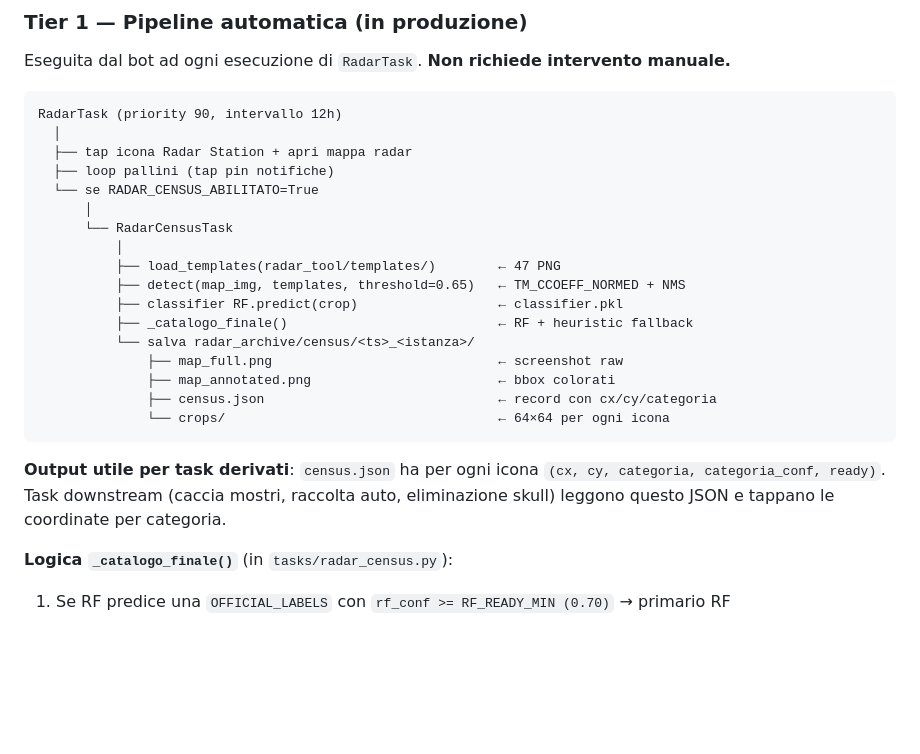
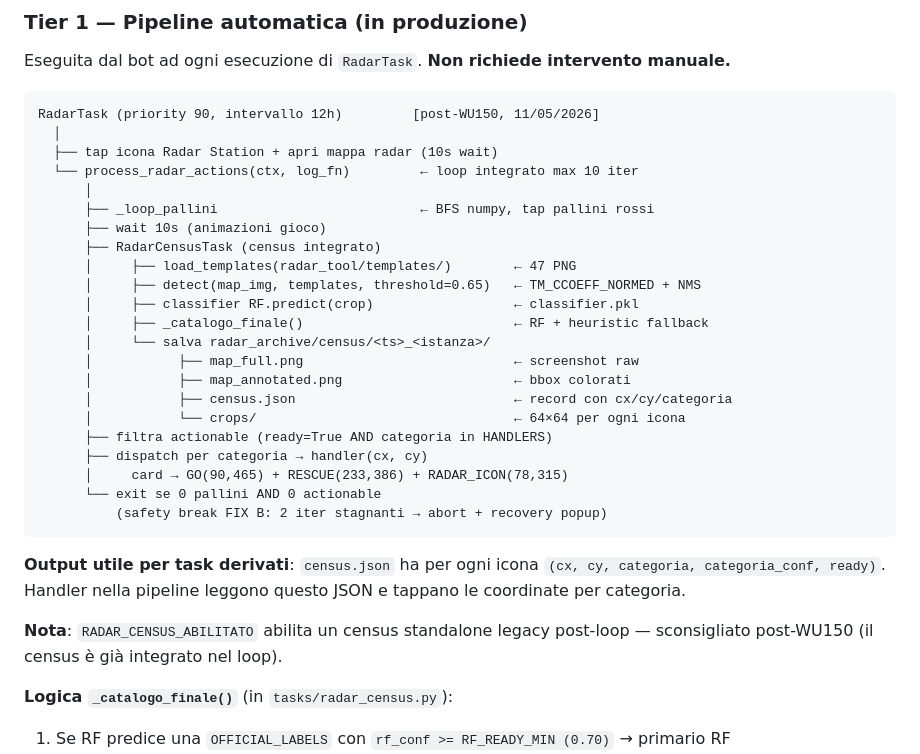
Before and after one commit to faustodba/doomsday-engine, a Markdown page: radar_tool/METODOLOGIA.md, the part around the change. GitHub-like rendering; blank space fills up the shorter version.

````diff
--- a/radar_tool/METODOLOGIA.md
+++ b/radar_tool/METODOLOGIA.md
@@ -16,29 +16,36 @@ Eseguita dal bot ad ogni esecuzione di `RadarTask`. **Non richiede intervento
 manuale.**
 
 ```
-RadarTask (priority 90, intervallo 12h)
+RadarTask (priority 90, intervallo 12h)         [post-WU150, 11/05/2026]
   │
-  ├── tap icona Radar Station + apri mappa radar
-  ├── loop pallini (tap pin notifiche)
-  └── se RADAR_CENSUS_ABILITATO=True
+  ├── tap icona Radar Station + apri mappa radar (10s wait)
+  └── process_radar_actions(ctx, log_fn)         ← loop integrato max 10 iter
       │
-      └── RadarCensusTask
-          │
-          ├── load_templates(radar_tool/templates/)        ← 47 PNG
-          ├── detect(map_img, templates, threshold=0.65)   ← TM_CCOEFF_NORMED + NMS
-          ├── classifier RF.predict(crop)                  ← classifier.pkl
-          ├── _catalogo_finale()                           ← RF + heuristic fallback
-          └── salva radar_archive/census/<ts>_<istanza>/
-              ├── map_full.png                             ← screenshot raw
-              ├── map_annotated.png                        ← bbox colorati
-              ├── census.json                              ← record con cx/cy/categoria
-              └── crops/                                   ← 64×64 per ogni icona
+      ├── _loop_pallini                          ← BFS numpy, tap pallini rossi
+      ├── wait 10s (animazioni gioco)
+      ├── RadarCensusTask (census integrato)
+      │     ├── load_templates(radar_tool/templates/)        ← 47 PNG
+      │     ├── detect(map_img, templates, threshold=0.65)   ← TM_CCOEFF_NORMED + NMS
+      │     ├── classifier RF.predict(crop)                  ← classifier.pkl
+      │     ├── _catalogo_finale()                           ← RF + heuristic fallback
+      │     └── salva radar_archive/census/<ts>_<istanza>/
+      │           ├── map_full.png                           ← screenshot raw
+      │           ├── map_annotated.png                      ← bbox colorati
+      │           ├── census.json                            ← record con cx/cy/categoria
+      │           └── crops/                                 ← 64×64 per ogni icona
+      ├── filtra actionable (ready=True AND categoria in HANDLERS)
+      ├── dispatch per categoria → handler(cx, cy)
+      │     card → GO(90,465) + RESCUE(233,386) + RADAR_ICON(78,315)
+      └── exit se 0 pallini AND 0 actionable
+          (safety break FIX B: 2 iter stagnanti → abort + recovery popup)
 ```
 
 **Output utile per task derivati**: `census.json` ha per ogni icona
-`(cx, cy, categoria, categoria_conf, ready)`. Task downstream (caccia
-mostri, raccolta auto, eliminazione skull) leggono questo JSON e tappano
-le coordinate per categoria.
+`(cx, cy, categoria, categoria_conf, ready)`. Handler nella pipeline
+leggono questo JSON e tappano le coordinate per categoria.
+
+**Nota**: `RADAR_CENSUS_ABILITATO` abilita un census standalone legacy
+post-loop — sconsigliato post-WU150 (il census è già integrato nel loop).
 
 **Logica `_catalogo_finale()`** (in `tasks/radar_census.py`):
 1. Se RF predice una `OFFICIAL_LABELS` con `rf_conf >= RF_READY_MIN (0.70)` → primario RF
````
Also changed, not shown: docs/OVERVIEW.md (+33 -27 lines).
